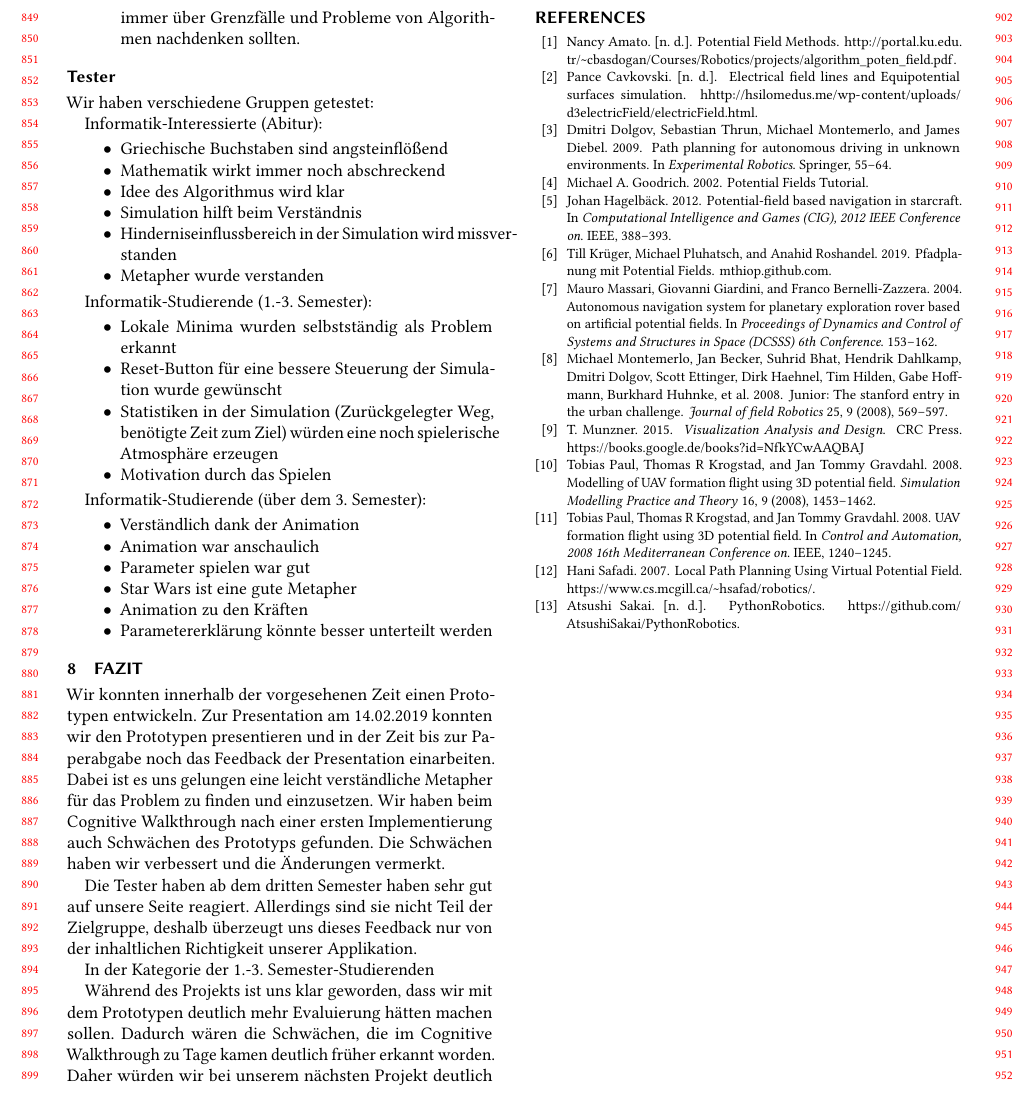
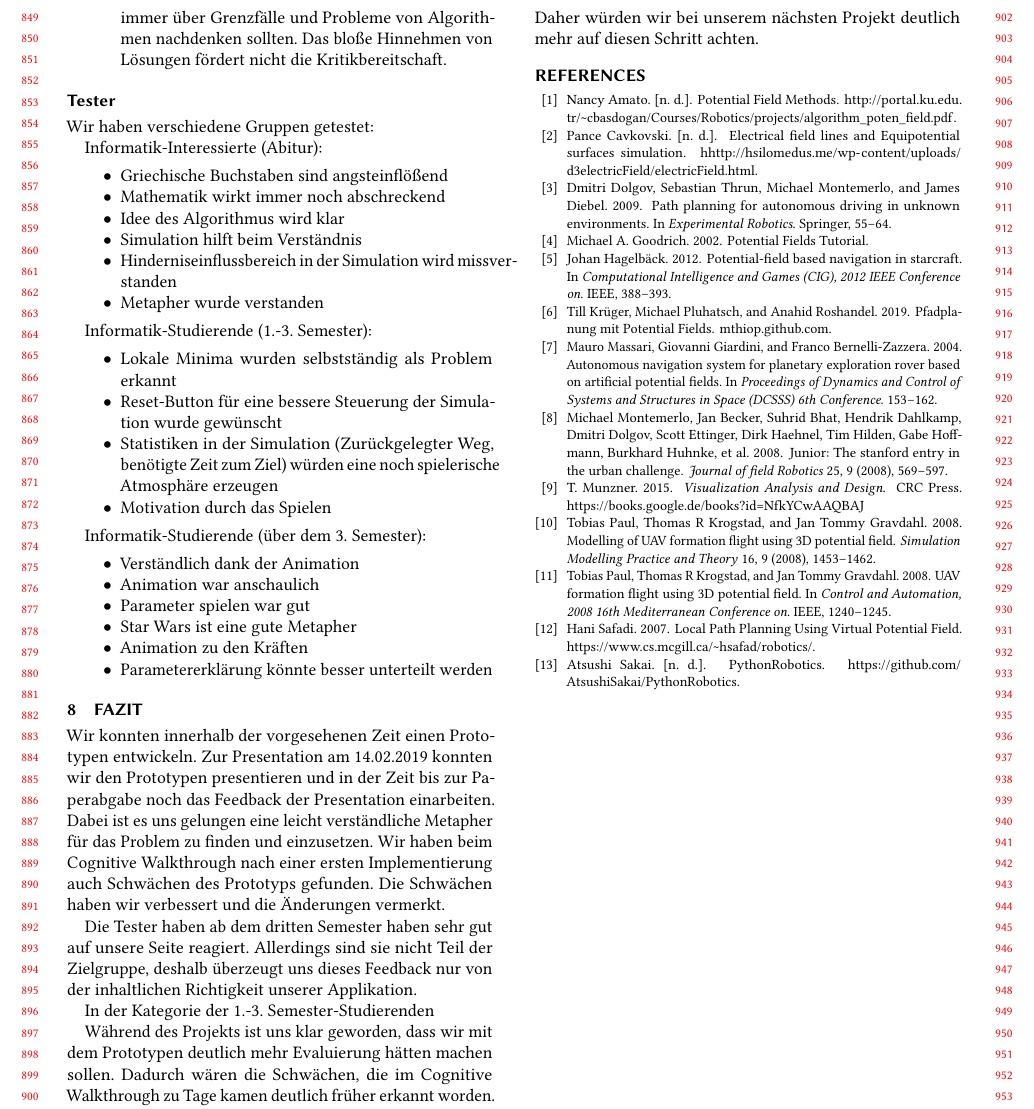
Before and after one commit to mthiop/mthiop.github.io, a LaTeX paper (paper/main.tex, which reads paper/potfields.tex): part of page 9 of 10, cut so that both start at the same text. Compiled offline with pdfLaTeX.

Commit message:
moral sentence added

```diff
--- a/paper/potfields.tex
+++ b/paper/potfields.tex
@@ -383,7 +383,7 @@ Wir haben nach einer ersten Implementierung in der Gruppe einen Cognitive Walkth
 	\item Die abstrakte Darstellung der Objekte im Prototyp lädt nicht sehr zum Lernen ein. Es braucht eine gute Metapher um den Algorithmus und das Problem interessant zu machen.
 	\item Statische Blackbox: Die statische Blackbox hat die Aufmerksamkeit durch die Animation sehr stark angezogen. Keiner von uns hatte noch Lust den Text zu lesen. Stattdessen haben wir die Simulation gestartet und nur noch dem Roboter zugeschaut. Danach sind wir lieber zur nächsten Visualisierung übergegangen.
 	\item Whitebox: Das gleichzeitige Anzeigen von Erklärungstext, Surface Plot, Isokonturen mit Vektordarstellung und Beispiel-Szenario haben den einfachen und klaren Aufbau der Seite gestört. Sie war an dieser Stelle zu überladen.
-	\item Limitierungen: Durch das Erstellen von eigenen Szenarien, kann der Nutzer zügig auf diese stoßen. Für ein tiefer gehendes Verständnis muss sich der Nutzer noch detaillierter mit der \textit{Potential Fields Method} und ihren Variationen beschäftigen. Für einen ersten Einstieg in die Robotik fanden wir die subtile Andeutung auf Limitierungen des Algorithmus didaktisch sinnvoller, da Informatikstudenten und -studentinnen immer über Grenzfälle und Probleme von Algorithmen nachdenken sollten.
+	\item Limitierungen: Durch das Erstellen von eigenen Szenarien, kann der Nutzer zügig auf diese stoßen. Für ein tiefer gehendes Verständnis muss sich der Nutzer noch detaillierter mit der \textit{Potential Fields Method} und ihren Variationen beschäftigen. Für einen ersten Einstieg in die Robotik fanden wir die subtile Andeutung auf Limitierungen des Algorithmus didaktisch sinnvoller, da Informatikstudenten und -studentinnen immer über Grenzfälle und Probleme von Algorithmen nachdenken sollten. Das bloße Hinnehmen von Lösungen fördert nicht die Kritikbereitschaft.
 \end{itemize}
 
 \subsection{Tester}
```
